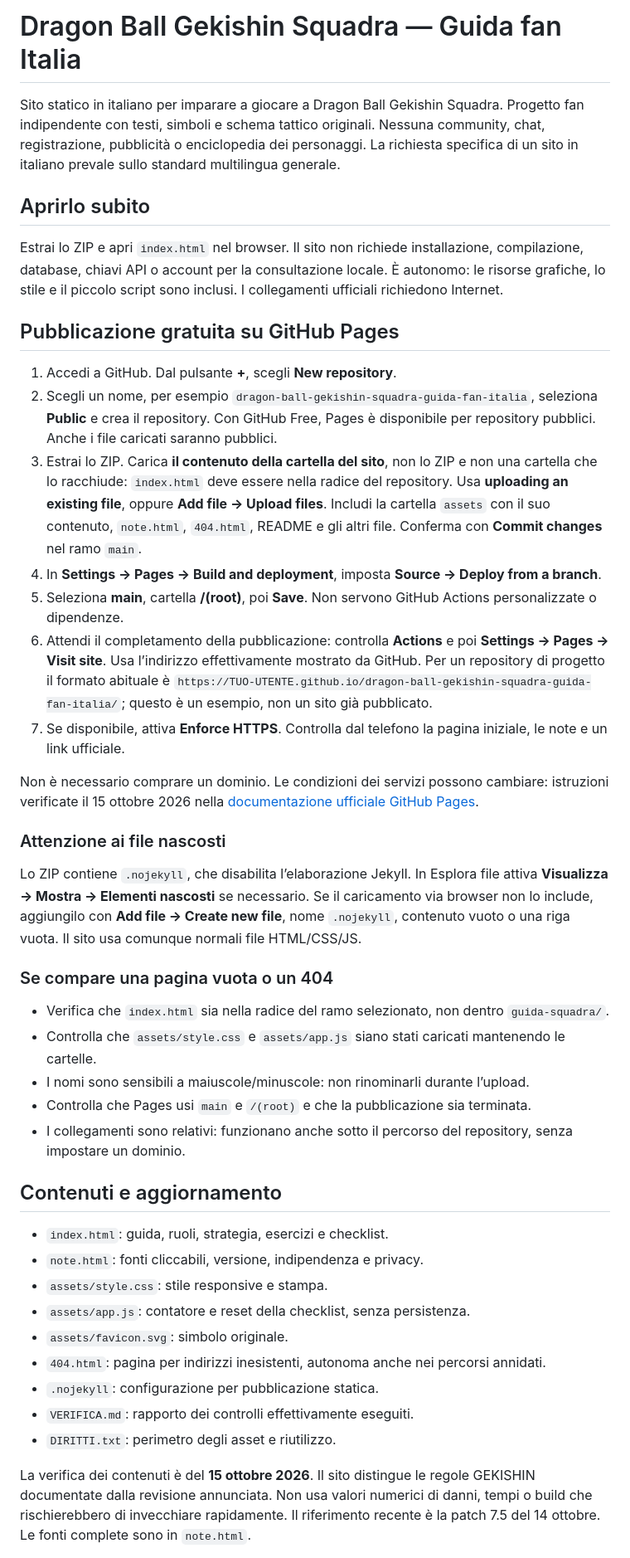
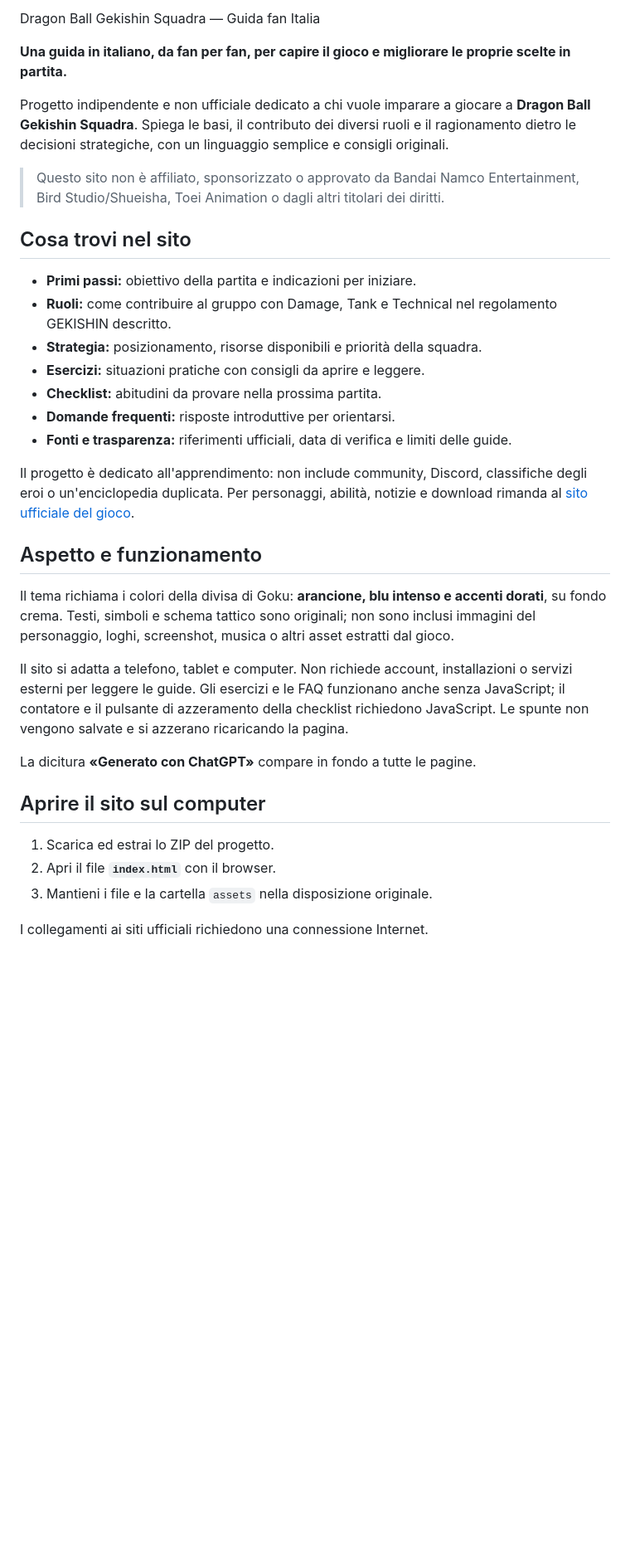
Before and after one commit to devfaxpro/dragon-ball-gekishin-squadra-guida-fan-italia, a Markdown page: README.md, the part around one of its changes. Shown at 83% size. Rendered like a GitHub page; blank space fills up the shorter version.

Commit message:
Revise README for clarity and project details
Updated README to enhance clarity and structure, providing detailed instructions and descriptions for the project.

```diff
--- a/README.md
+++ b/README.md
@@ -1,46 +1,36 @@
-# Dragon Ball Gekishin Squadra — Guida fan Italia
+Dragon Ball Gekishin Squadra — Guida fan Italia
 
-Sito statico in italiano per imparare a giocare a Dragon Ball Gekishin Squadra. Progetto fan indipendente con testi, simboli e schema tattico originali. Nessuna community, chat, registrazione, pubblicità o enciclopedia dei personaggi. La richiesta specifica di un sito in italiano prevale sullo standard multilingua generale.
+**Una guida in italiano, da fan per fan, per capire il gioco e migliorare le proprie scelte in partita.**
 
-## Aprirlo subito
+Progetto indipendente e non ufficiale dedicato a chi vuole imparare a giocare a **Dragon Ball Gekishin Squadra**. Spiega le basi, il contributo dei diversi ruoli e il ragionamento dietro le decisioni strategiche, con un linguaggio semplice e consigli originali.
 
-Estrai lo ZIP e apri `index.html` nel browser. Il sito non richiede installazione, compilazione, database, chiavi API o account per la consultazione locale. È autonomo: le risorse grafiche, lo stile e il piccolo script sono inclusi. I collegamenti ufficiali richiedono Internet.
+> Questo sito non è affiliato, sponsorizzato o approvato da Bandai Namco Entertainment, Bird Studio/Shueisha, Toei Animation o dagli altri titolari dei diritti.
 
-## Pubblicazione gratuita su GitHub Pages
+## Cosa trovi nel sito
 
-1. Accedi a GitHub. Dal pulsante **+**, scegli **New repository**.
-2. Scegli un nome, per esempio `dragon-ball-gekishin-squadra-guida-fan-italia`, seleziona **Public** e crea il repository. Con GitHub Free, Pages è disponibile per repository pubblici. Anche i file caricati saranno pubblici.
-3. Estrai lo ZIP. Carica **il contenuto della cartella del sito**, non lo ZIP e non una cartella che lo racchiude: `index.html` deve essere nella radice del repository. Usa **uploading an existing file**, oppure **Add file → Upload files**. Includi la cartella `assets` con il suo contenuto, `note.html`, `404.html`, README e gli altri file. Conferma con **Commit changes** nel ramo `main`.
-4. In **Settings → Pages → Build and deployment**, imposta **Source → Deploy from a branch**.
-5. Seleziona **main**, cartella **/(root)**, poi **Save**. Non servono GitHub Actions personalizzate o dipendenze.
-6. Attendi il completamento della pubblicazione: controlla **Actions** e poi **Settings → Pages → Visit site**. Usa l’indirizzo effettivamente mostrato da GitHub. Per un repository di progetto il formato abituale è `https://TUO-UTENTE.github.io/dragon-ball-gekishin-squadra-guida-fan-italia/`; questo è un esempio, non un sito già pubblicato.
-7. Se disponibile, attiva **Enforce HTTPS**. Controlla dal telefono la pagina iniziale, le note e un link ufficiale.
+- **Primi passi:** obiettivo della partita e indicazioni per iniziare.
+- **Ruoli:** come contribuire al gruppo con Damage, Tank e Technical nel regolamento GEKISHIN descritto.
+- **Strategia:** posizionamento, risorse disponibili e priorità della squadra.
+- **Esercizi:** situazioni pratiche con consigli da aprire e leggere.
+- **Checklist:** abitudini da provare nella prossima partita.
+- **Domande frequenti:** risposte introduttive per orientarsi.
+- **Fonti e trasparenza:** riferimenti ufficiali, data di verifica e limiti delle guide.
 
-Non è necessario comprare un dominio. Le condizioni dei servizi possono cambiare: istruzioni verificate il 15 ottobre 2026 nella [documentazione ufficiale GitHub Pages](https://docs.github.com/en/pages/getting-started-with-github-pages/configuring-a-publishing-source-for-your-github-pages-site).
+Il progetto è dedicato all'apprendimento: non include community, Discord, classifiche degli eroi o un'enciclopedia duplicata. Per personaggi, abilità, notizie e download rimanda al [sito ufficiale del gioco](https://dbg-squadra.bn-ent.net/en-gb/).
 
-### Attenzione ai file nascosti
+## Aspetto e funzionamento
 
-Lo ZIP contiene `.nojekyll`, che disabilita l’elaborazione Jekyll. In Esplora file attiva **Visualizza → Mostra → Elementi nascosti** se necessario. Se il caricamento via browser non lo include, aggiungilo con **Add file → Create new file**, nome `.nojekyll`, contenuto vuoto o una riga vuota. Il sito usa comunque normali file HTML/CSS/JS.
+Il tema richiama i colori della divisa di Goku: **arancione, blu intenso e accenti dorati**, su fondo crema. Testi, simboli e schema tattico sono originali; non sono inclusi immagini del personaggio, loghi, screenshot, musica o altri asset estratti dal gioco.
 
-### Se compare una pagina vuota o un 404
+Il sito si adatta a telefono, tablet e computer. Non richiede account, installazioni o servizi esterni per leggere le guide. Gli esercizi e le FAQ funzionano anche senza JavaScript; il contatore e il pulsante di azzeramento della checklist richiedono JavaScript. Le spunte non vengono salvate e si azzerano ricaricando la pagina.
 
-- Verifica che `index.html` sia nella radice del ramo selezionato, non dentro `guida-squadra/`.
-- Controlla che `assets/style.css` e `assets/app.js` siano stati caricati mantenendo le cartelle.
-- I nomi sono sensibili a maiuscole/minuscole: non rinominarli durante l’upload.
-- Controlla che Pages usi `main` e `/(root)` e che la pubblicazione sia terminata.
-- I collegamenti sono relativi: funzionano anche sotto il percorso del repository, senza impostare un dominio.
+La dicitura **«Generato con ChatGPT»** compare in fondo a tutte le pagine.
 
-## Contenuti e aggiornamento
+## Aprire il sito sul computer
 
-- `index.html`: guida, ruoli, strategia, esercizi e checklist.
-- `note.html`: fonti cliccabili, versione, indipendenza e privacy.
-- `assets/style.css`: stile responsive e stampa.
-- `assets/app.js`: contatore e reset della checklist, senza persistenza.
-- `assets/favicon.svg`: simbolo originale.
-- `404.html`: pagina per indirizzi inesistenti, autonoma anche nei percorsi annidati.
-- `.nojekyll`: configurazione per pubblicazione statica.
-- `VERIFICA.md`: rapporto dei controlli effettivamente eseguiti.
-- `DIRITTI.txt`: perimetro degli asset e riutilizzo.
+1. Scarica ed estrai lo ZIP del progetto.
+2. Apri il file **`index.html`** con il browser.
+3. Mantieni i file e la cartella `assets` nella disposizione originale.
 
-La verifica dei contenuti è del **15 ottobre 2026**. Il sito distingue le regole GEKISHIN documentate dalla revisione annunciata. Non usa valori numerici di danni, tempi o build che rischierebbero di invecchiare rapidamente. Il riferimento recente è la patch 7.5 del 14 ottobre. Le fonti complete sono in `note.html`.
+I collegamenti ai siti ufficiali richiedono una connessione Internet.
 
```
Also changed, not shown: other parts of README.md (+93 -12 lines).
